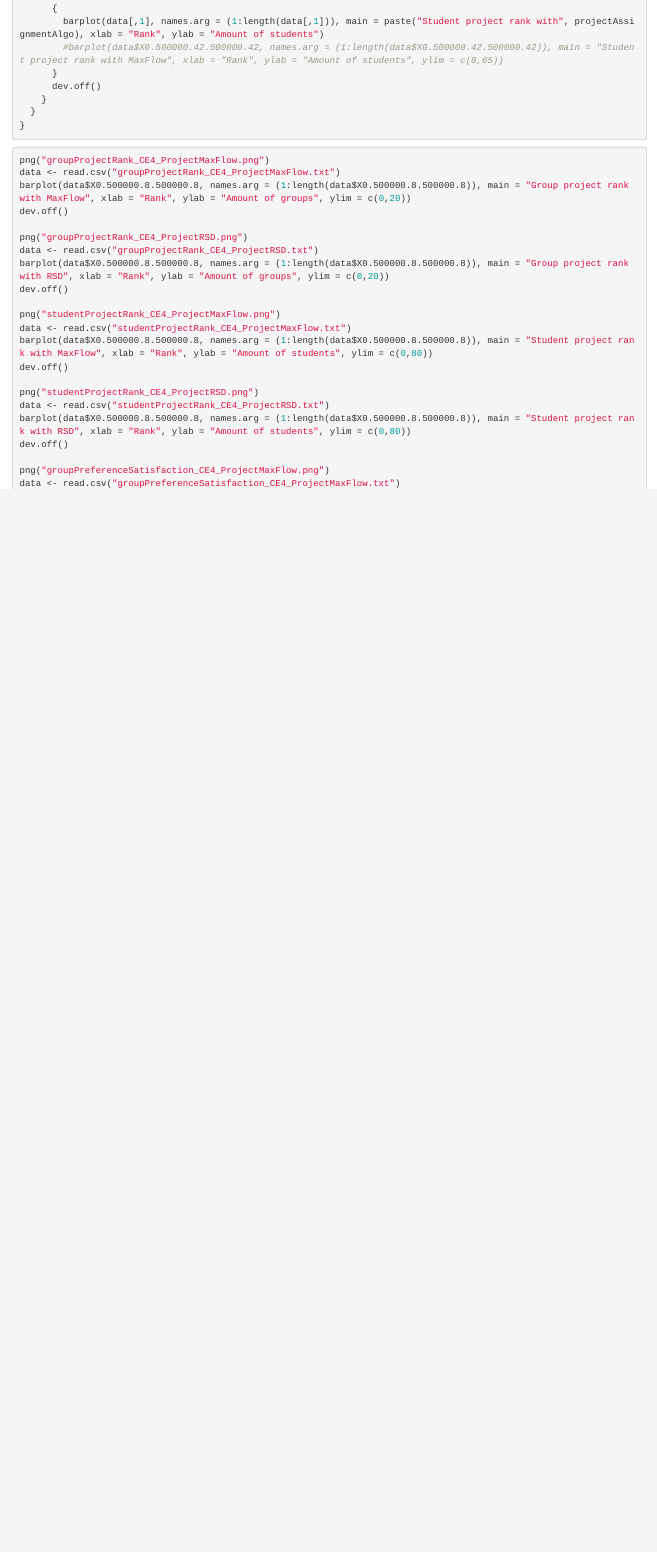
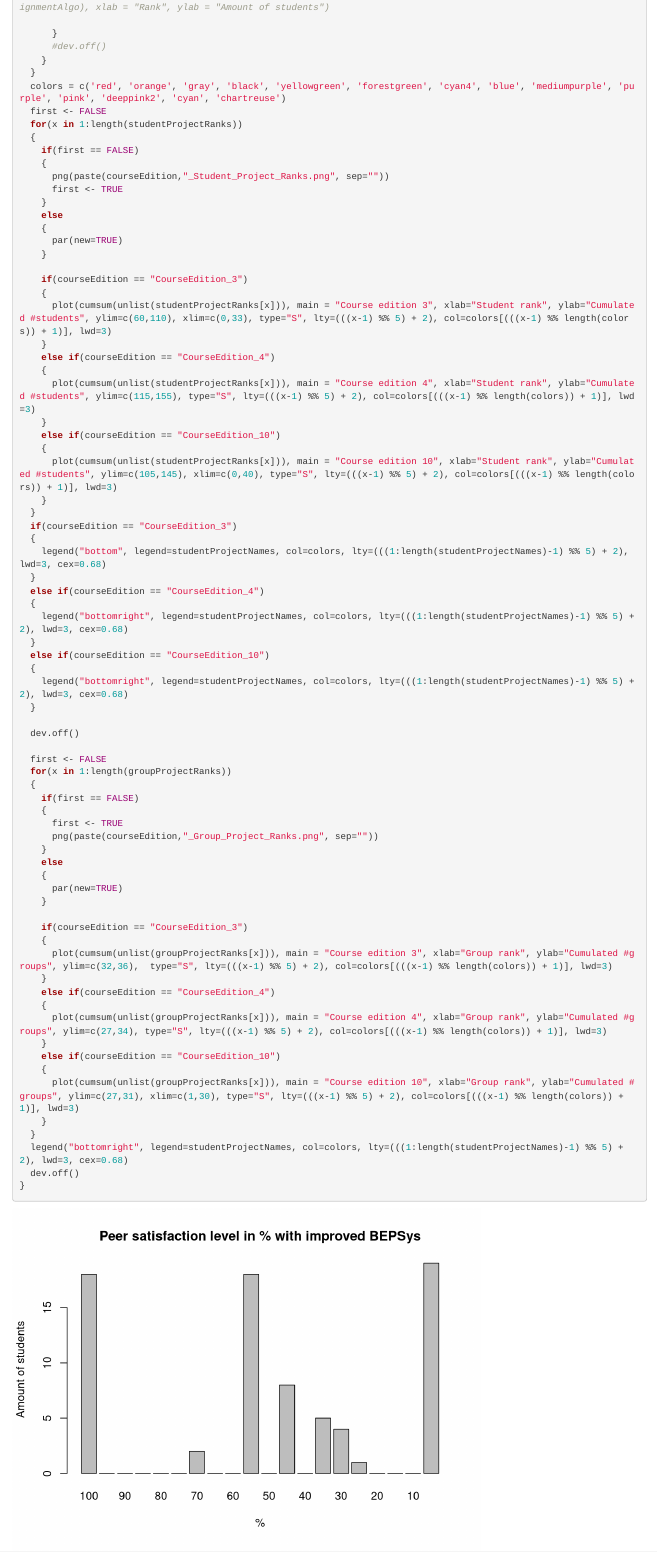
Before and after one commit to Taeir/aidm-optimal-groups, an R Markdown document (results/plots.Rmd): the page in a window 1100 px wide, from 880 px down before the commit and from 1420 px down after it. Rendered offline with R 4.5, knitr and Pandoc, with nearby package versions.

Commit message:
Extend plot code

````diff
--- a/results/plots.Rmd
+++ b/results/plots.Rmd
@@ -48,5 +72,3 @@ for(courseEdition in courseEditions)
       }
       else if(metricName == "studentProjectRank")
       {
-        barplot(data[,1], names.arg = (1:length(data[,1])), main = paste("Student project rank with", projectAssignmentAlgo), xlab = "Rank", ylab = "Amount of students")
-        #barplot(data$X0.500000.42.500000.42, names.arg = (1:length(data$X0.500000.42.500000.42)), main = "Student project rank with MaxFlow", xlab = "Rank", ylab = "Amount of students", ylim = c(0,65))
@@ -53,7 +80,77 @@ for(courseEdition in courseEditions)
       }
-      dev.off()
+      #dev.off()
     }
   }
+  colors = c('red', 'orange', 'gray', 'black', 'yellowgreen', 'forestgreen', 'cyan4', 'blue', 'mediumpurple', 'purple', 'pink', 'deeppink2', 'cyan', 'chartreuse')
+  first <- FALSE
+  for(x in 1:length(studentProjectRanks))
+  {
+    if(first == FALSE)
+    {
+      png(paste(courseEdition,"_Student_Project_Ranks.png", sep=""))
+      first <- TRUE
+    }
+    else
+    {
+      par(new=TRUE)
+    }
+
+    if(courseEdition == "CourseEdition_3")
+    {
+      plot(cumsum(unlist(studentProjectRanks[x])), main = "Course edition 3", xlab="Student rank", ylab="Cumulated #students", ylim=c(60,110), xlim=c(0,33), type="S", lty=(((x-1) %% 5) + 2), col=colors[(((x-1) %% length(colors)) + 1)], lwd=3)
+    }
+    else if(courseEdition == "CourseEdition_4")
+    {
+      plot(cumsum(unlist(studentProjectRanks[x])), main = "Course edition 4", xlab="Student rank", ylab="Cumulated #students", ylim=c(115,155), type="S", lty=(((x-1) %% 5) + 2), col=colors[(((x-1) %% length(colors)) + 1)], lwd=3)
+    }
+    else if(courseEdition == "CourseEdition_10")
+    {
+      plot(cumsum(unlist(studentProjectRanks[x])), main = "Course edition 10", xlab="Student rank", ylab="Cumulated #students", ylim=c(105,145), xlim=c(0,40), type="S", lty=(((x-1) %% 5) + 2), col=colors[(((x-1) %% length(colors)) + 1)], lwd=3)
+    }
+  }
+  if(courseEdition == "CourseEdition_3")
+  {
+    legend("bottom", legend=studentProjectNames, col=colors, lty=(((1:length(studentProjectNames)-1) %% 5) + 2), lwd=3, cex=0.68)
+  }
+  else if(courseEdition == "CourseEdition_4")
+  {
+    legend("bottomright", legend=studentProjectNames, col=colors, lty=(((1:length(studentProjectNames)-1) %% 5) + 2), lwd=3, cex=0.68)
+  }
+  else if(courseEdition == "CourseEdition_10")
+  {
+    legend("bottomright", legend=studentProjectNames, col=colors, lty=(((1:length(studentProjectNames)-1) %% 5) + 2), lwd=3, cex=0.68)
+  }
+
+  dev.off()
+
+  first <- FALSE
+  for(x in 1:length(groupProjectRanks))
+  {
+    if(first == FALSE)
+    {
+      first <- TRUE
+      png(paste(courseEdition,"_Group_Project_Ranks.png", sep=""))
+    }
+    else
+    {
+      par(new=TRUE)
+    }
+
+    if(courseEdition == "CourseEdition_3")
+    {
+      plot(cumsum(unlist(groupProjectRanks[x])), main = "Course edition 3", xlab="Group rank", ylab="Cumulated #groups", ylim=c(32,36),  type="S", lty=(((x-1) %% 5) + 2), col=colors[(((x-1) %% length(colors)) + 1)], lwd=3)
+    }
+    else if(courseEdition == "CourseEdition_4")
+    {
+      plot(cumsum(unlist(groupProjectRanks[x])), main = "Course edition 4", xlab="Group rank", ylab="Cumulated #groups", ylim=c(27,34), type="S", lty=(((x-1) %% 5) + 2), col=colors[(((x-1) %% length(colors)) + 1)], lwd=3)
+    }
+    else if(courseEdition == "CourseEdition_10")
+    {
+      plot(cumsum(unlist(groupProjectRanks[x])), main = "Course edition 10", xlab="Group rank", ylab="Cumulated #groups", ylim=c(27,31), xlim=c(1,30), type="S", lty=(((x-1) %% 5) + 2), col=colors[(((x-1) %% length(colors)) + 1)], lwd=3)
+    }
+  }
+  legend("bottomright", legend=studentProjectNames, col=colors, lty=(((1:length(studentProjectNames)-1) %% 5) + 2), lwd=3, cex=0.68)
+  dev.off()
 }
 ```
 
````
Also changed, not shown: results/plots.Rmd (35 more changed lines).
